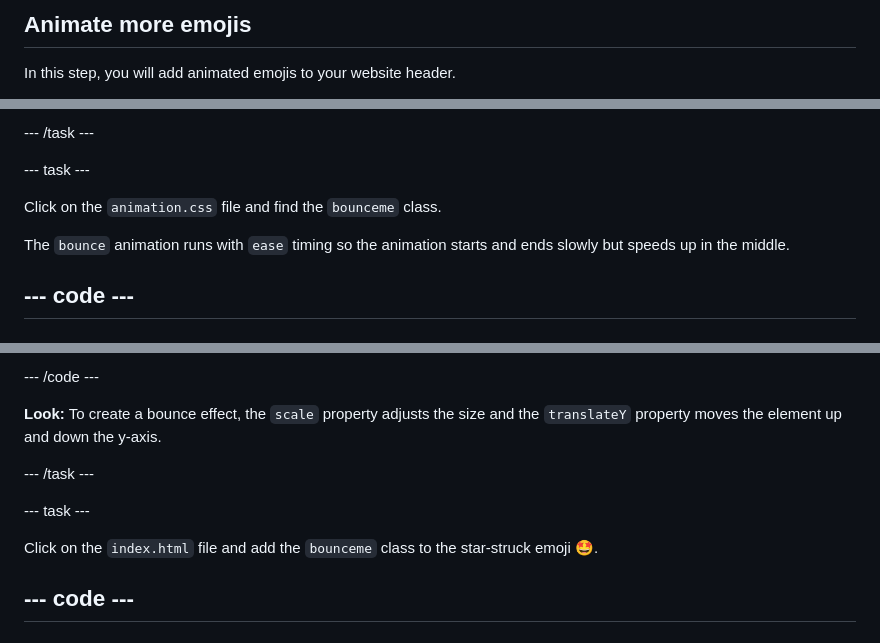
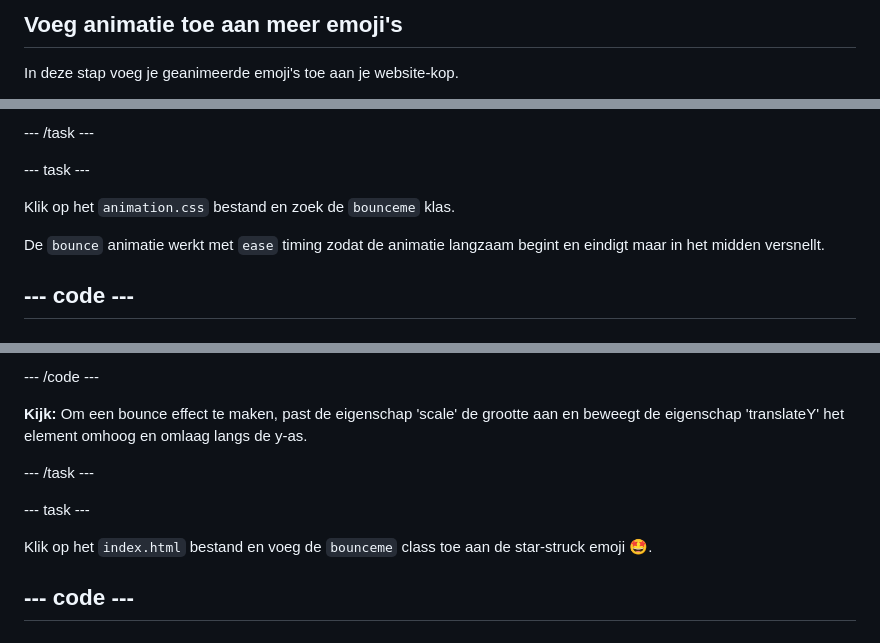
Before and after one commit to raspberrypilearning/top-5-emoji-list, a Markdown page: nl-NL/step_6.md, 3 parts joined by grey strips. Rendered like a GitHub page.

```diff
--- a/nl-NL/step_6.md
+++ b/nl-NL/step_6.md
@@ -1,7 +1,7 @@
-## Animate more emojis
+## Voeg animatie toe aan meer emoji's
 
 <div style="display: flex; flex-wrap: wrap">
 <div style="flex-basis: 200px; flex-grow: 1; margin-right: 15px;">
 
-In this step, you will add animated emojis to your website header.
+In deze stap voeg je geanimeerde emoji's toe aan je website-kop.
 
@@ -44,9 +44,9 @@ line_highlights: 32-36
 
 \--- task ---
 
-Click on the `animation.css` file and find the `bounceme` class.
+Klik op het `animation.css` bestand en zoek de `bounceme` klas.
 
-The `bounce` animation runs with `ease` timing so the animation starts and ends slowly but speeds up in the middle.
+De `bounce` animatie werkt met `ease` timing zodat de animatie langzaam begint en eindigt maar in het midden versnellt.
 
 ## --- code ---
 
@@ -80,13 +80,13 @@ transform: scale(1, 1) translateY(0); /_ Move emoji back to starting position \*
 
 \--- /code ---
 
-**Look:** To create a bounce effect, the `scale` property adjusts the size and the `translateY` property moves the element up and down the y-axis.
+**Kijk:** Om een bounce effect te maken, past de eigenschap 'scale' de grootte aan en beweegt de eigenschap 'translateY' het element omhoog en omlaag langs de y-as.
 
 \--- /task ---
 
 \--- task ---
 
-Click on the `index.html` file and add the `bounceme` class to the star-struck emoji 🤩.
+Klik op het `index.html` bestand en voeg de `bounceme` class toe aan de star-struck emoji 🤩.
 
 ## --- code ---
 
```
Also changed, not shown: other parts of nl-NL/step_6.md (+21 -21 lines).
